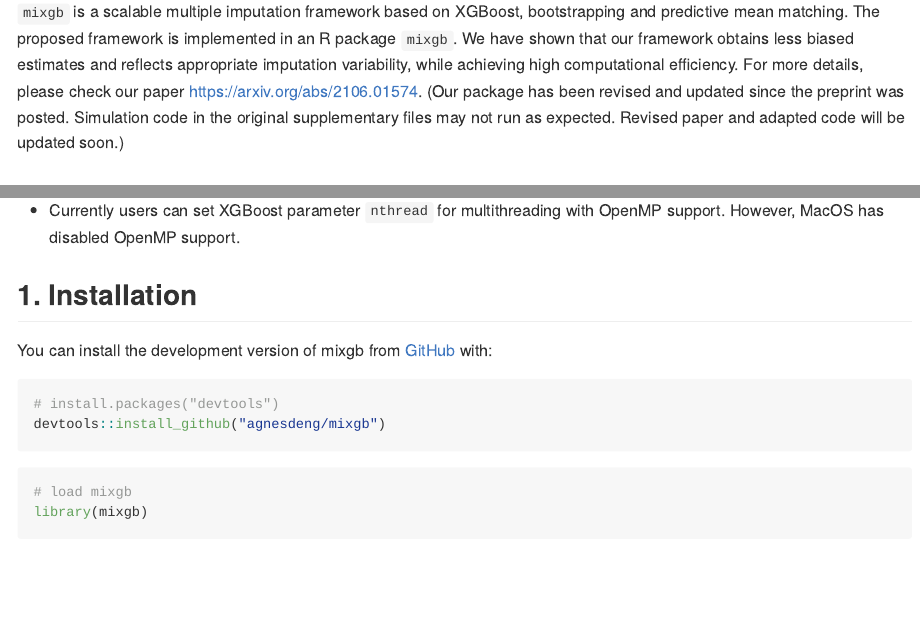
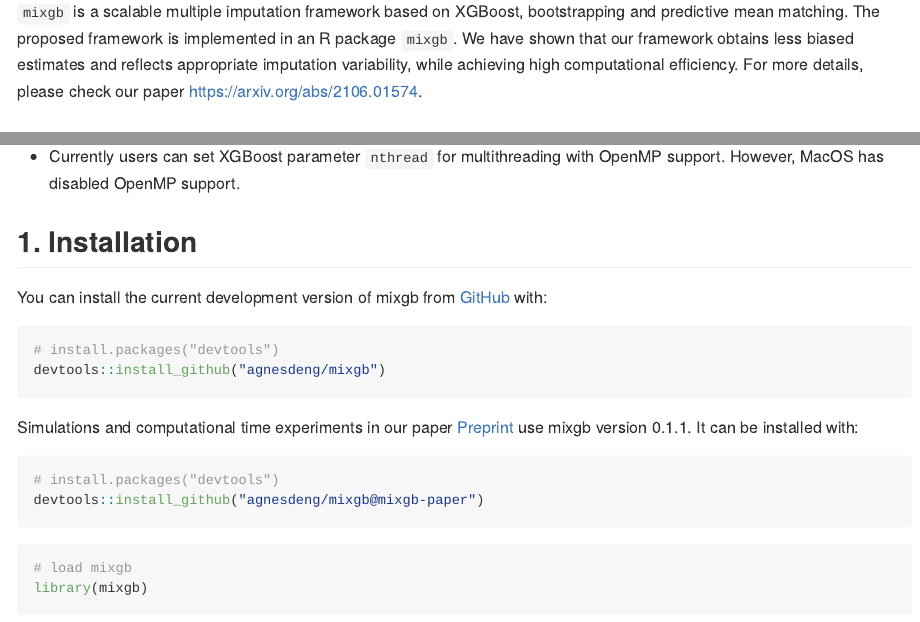
Before and after one commit to agnesdeng/mixgb, an R Markdown document (README.rmd): the page in a window 1100 px wide, from 110 px down, and a second part further down, joined at a grey line. The pictures show the output file README.md that the author committed with the source, drawn offline in the style of GitHub; badge pictures from the web are left out.

Commit message:
README
minor update

````diff
--- a/README.rmd
+++ b/README.rmd
@@ -26,7 +26,7 @@
 [![](https://img.shields.io/badge/github%20version-0.1.0-brightgreen)](https://github.com/agnesdeng/mixgb)
 <!-- badges: end -->
 
-`mixgb` is a scalable multiple imputation framework based on XGBoost, bootstrapping and predictive mean matching. The proposed framework is implemented in an R package `mixgb`. We have shown that our framework obtains less biased estimates and reflects appropriate imputation variability, while achieving high computational efficiency. For more details, please check our paper https://arxiv.org/abs/2106.01574. (Our package has been revised and updated since the preprint was posted. Simulation code in the original supplementary files may not run as expected. Revised paper and adapted code will be updated soon.)
+`mixgb` is a scalable multiple imputation framework based on XGBoost, bootstrapping and predictive mean matching. The proposed framework is implemented in an R package `mixgb`. We have shown that our framework obtains less biased estimates and reflects appropriate imputation variability, while achieving high computational efficiency. For more details, please check our paper https://arxiv.org/abs/2106.01574.
 
 ## New updates
 
@@ -56,12 +56,19 @@
 
 ## 1. Installation
 
-You can install the development version of mixgb from [GitHub](https://github.com/) with:
+You can install the current development version of mixgb from [GitHub](https://github.com/) with:
 
 ``` r
 # install.packages("devtools")
 devtools::install_github("agnesdeng/mixgb")
 ```
+
+Simulations and computational time experiments in our paper [Preprint](https://arxiv.org/abs/2106.01574) use mixgb version 0.1.1. It can be installed with:
+``` r
+# install.packages("devtools")
+devtools::install_github("agnesdeng/mixgb@mixgb-paper")
+```
+
 
 ```{r}
 # load mixgb
````
Also changed, not shown: README.md, 4 other files.
